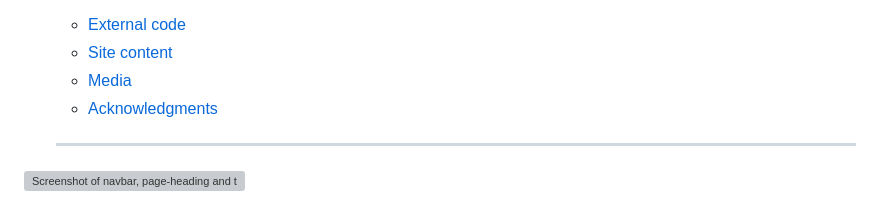
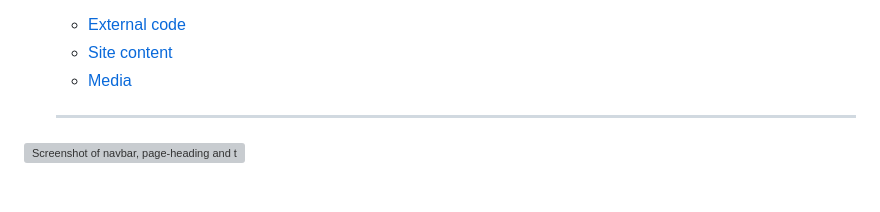
Before and after one commit to Cleg83/Resurrect-The-Bedlam-Six-, a Markdown page: README.md, the part around the change. GitHub-like rendering; grey boxes are pictures that could not be loaded.

Commit message:
docs: Remove acknowledgements from contents section as it is unused

```diff
--- a/README.md
+++ b/README.md
@@ -51,7 +51,6 @@ In a time when grassroots music venues are disappearing on a weekly basis, I fee
   * [External code](#external-code)
   * [Site content](#site-content)
   * [Media](#media)
-  * [Acknowledgments](#acknowledgments)
 
   - - -
 ![Screenshot of navbar, page-heading and top of page background image](documents/readme-images/navbar-header-screenshot.png)
```
